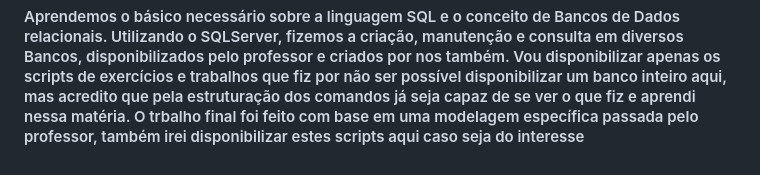
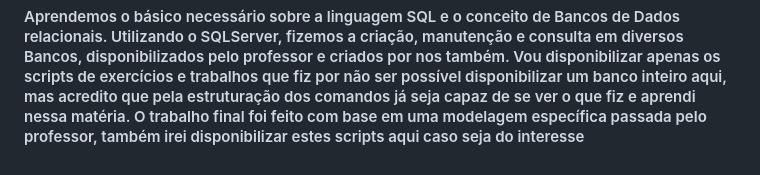
Before and after one commit to findingrazor/Faculdade, a Markdown page: README.md, the part around the change. GitHub-like rendering.

```diff
--- a/README.md
+++ b/README.md
@@ -107,6 +107,6 @@
  Aprendemos o básico necessário sobre a linguagem SQL e o conceito de Bancos de Dados relacionais. Utilizando o SQLServer, fizemos a criação, manutenção e consulta em diversos Bancos,
  disponibilizados pelo professor e criados por nos também. Vou disponibilizar apenas
  os scripts de exercícios e trabalhos que fiz por não ser possível disponibilizar um banco inteiro aqui, mas acredito que pela estruturação dos comandos já seja capaz de se ver o que fiz e aprendi
- nessa matéria. O trbalho final foi feito com base em uma modelagem
+ nessa matéria. O trabalho final foi feito com base em uma modelagem
  específica passada pelo professor, também irei disponibilizar estes scripts aqui caso seja do interesse
 </h4>
```
